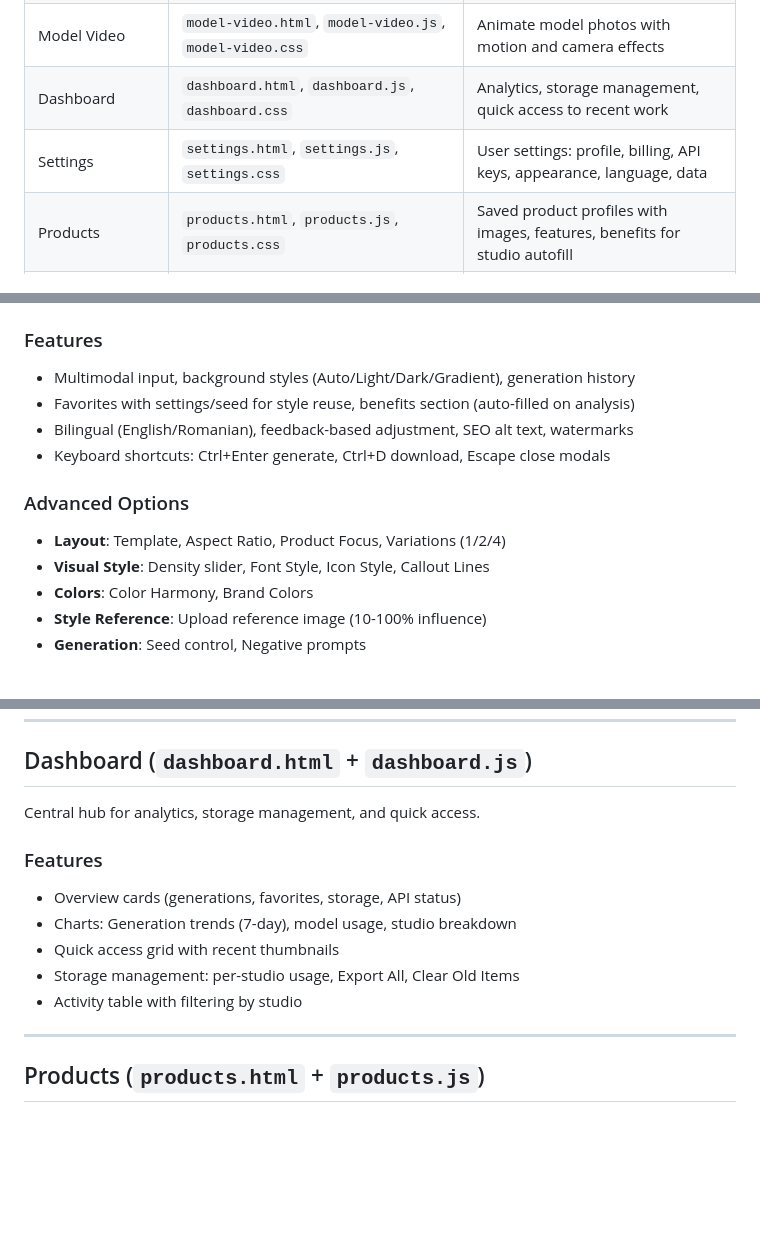
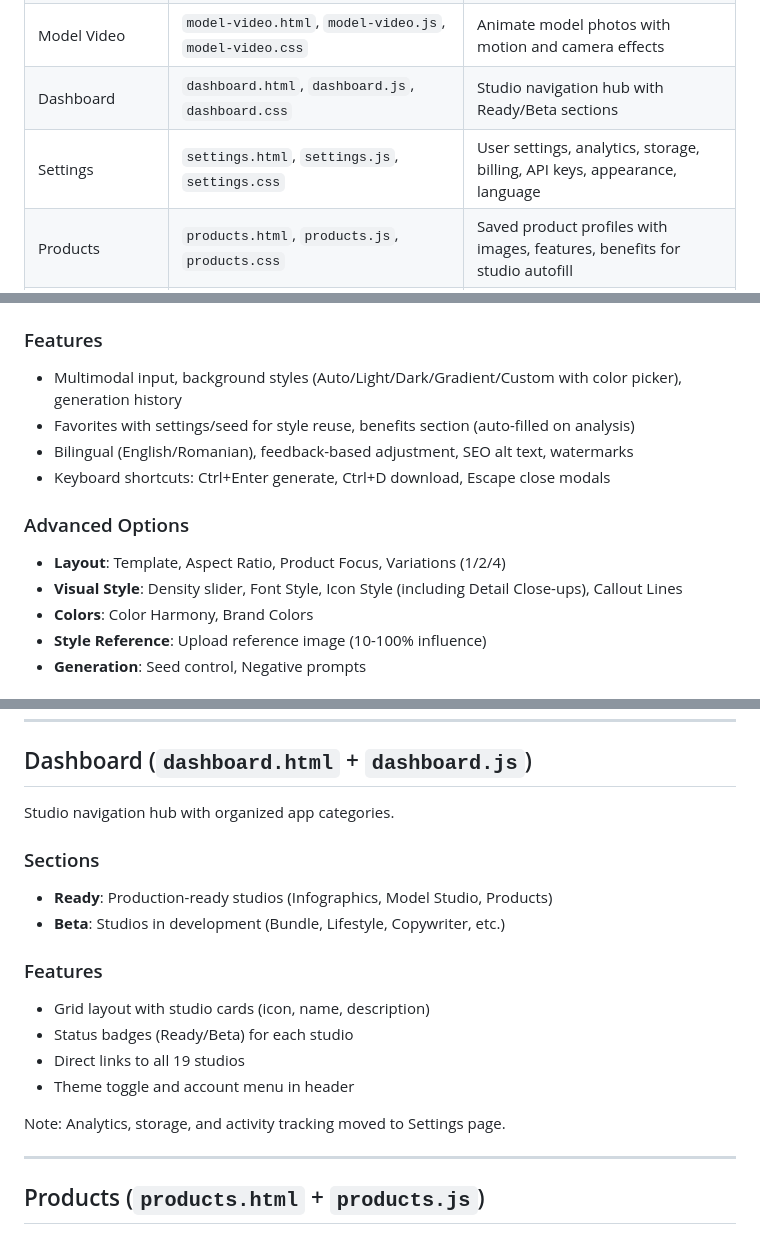
Before and after one commit to thehuntestshadow/ngraphics, a Markdown page: CLAUDE.md, 3 parts joined by grey strips. Drawn GitHub-style; blank space fills up the shorter version.

```diff
--- a/CLAUDE.md
+++ b/CLAUDE.md
@@ -138,8 +138,8 @@ The application consists of multiple pages, each with its own JS file, sharing c
 | Export Center | `export-center.html`, `export-center.js`, `export-center.css` | Batch resize, compress, watermark, and convert images |
 | Ad Creative | `ad-creative.html`, `ad-creative.js`, `ad-creative.css` | Banner ads for Google, Facebook, Amazon, Instagram |
 | Model Video | `model-video.html`, `model-video.js`, `model-video.css` | Animate model photos with motion and camera effects |
-| Dashboard | `dashboard.html`, `dashboard.js`, `dashboard.css` | Analytics, storage management, quick access to recent work |
-| Settings | `settings.html`, `settings.js`, `settings.css` | User settings: profile, billing, API keys, appearance, language, data |
+| Dashboard | `dashboard.html`, `dashboard.js`, `dashboard.css` | Studio navigation hub with Ready/Beta sections |
+| Settings | `settings.html`, `settings.js`, `settings.css` | User settings, analytics, storage, billing, API keys, appearance, language |
 | Products | `products.html`, `products.js`, `products.css` | Saved product profiles with images, features, benefits for studio autofill |
 | Admin | `admin.html`, `admin.js`, `admin.css` | User management, analytics, system administration (admin only) |
 | Documentation | `docs.html`, `docs.css` | User documentation |
@@ -353,14 +353,14 @@ Main page for creating product marketing infographics.
 - `enhanceImage()`: Client-side auto-levels and contrast adjustment
 
 ### Features
-- Multimodal input, background styles (Auto/Light/Dark/Gradient), generation history
+- Multimodal input, background styles (Auto/Light/Dark/Gradient/Custom with color picker), generation history
 - Favorites with settings/seed for style reuse, benefits section (auto-filled on analysis)
 - Bilingual (English/Romanian), feedback-based adjustment, SEO alt text, watermarks
 - Keyboard shortcuts: Ctrl+Enter generate, Ctrl+D download, Escape close modals
 
 ### Advanced Options
 - **Layout**: Template, Aspect Ratio, Product Focus, Variations (1/2/4)
-- **Visual Style**: Density slider, Font Style, Icon Style, Callout Lines
+- **Visual Style**: Density slider, Font Style, Icon Style (including Detail Close-ups), Callout Lines
 - **Colors**: Color Harmony, Brand Colors
 - **Style Reference**: Upload reference image (10-100% influence)
 - **Generation**: Seed control, Negative prompts
@@ -906,14 +906,19 @@ Uses Luma AI Dream Machine API (separate API key from OpenRouter).
 
 ## Dashboard (`dashboard.html` + `dashboard.js`)
 
-Central hub for analytics, storage management, and quick access.
+Studio navigation hub with organized app categories.
+
+### Sections
+- **Ready**: Production-ready studios (Infographics, Model Studio, Products)
+- **Beta**: Studios in development (Bundle, Lifestyle, Copywriter, etc.)
 
 ### Features
-- Overview cards (generations, favorites, storage, API status)
-- Charts: Generation trends (7-day), model usage, studio breakdown
-- Quick access grid with recent thumbnails
-- Storage management: per-studio usage, Export All, Clear Old Items
-- Activity table with filtering by studio
+- Grid layout with studio cards (icon, name, description)
+- Status badges (Ready/Beta) for each studio
+- Direct links to all 19 studios
+- Theme toggle and account menu in header
+
+Note: Analytics, storage, and activity tracking moved to Settings page.
 
 ---
 
```
Also changed, not shown: SETTINGS_PAGE.md (+23 -6 lines).
